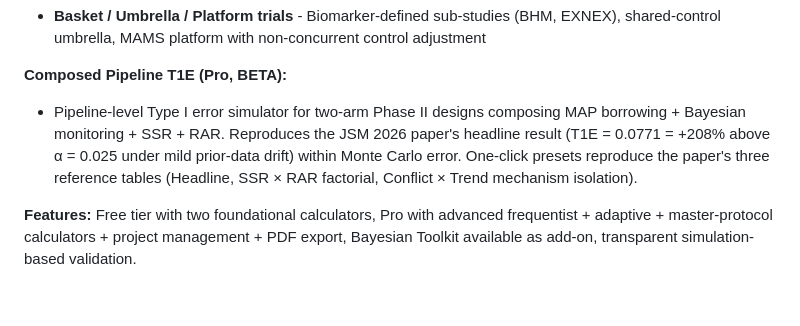
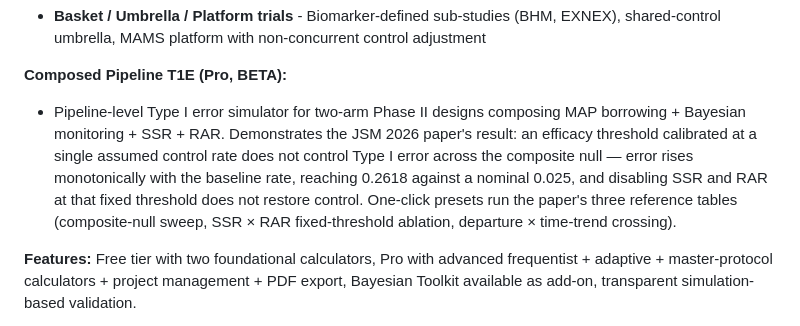
Before and after one commit to evidenceinthewild/evidenceinthewild, a Markdown page: README.md, the part around the change. Rendered like a GitHub page; blank space fills up the shorter version.

Commit message:
docs(README): update Zetyra composed-pipeline summary to revised JSM 2026 result
The paper was retitled and refrained around point calibration failing
across the composite null; the 0.0771/+208% headline was retired.

```diff
--- a/README.md
+++ b/README.md
@@ -110,7 +110,7 @@ Phase III oncology trials average **$50-100M** and take **4-6 years** to complet
 
 **Composed Pipeline T1E (Pro, BETA):**
 
-- Pipeline-level Type I error simulator for two-arm Phase II designs composing MAP borrowing + Bayesian monitoring + SSR + RAR. Reproduces the JSM 2026 paper's headline result (T1E = 0.0771 = +208% above α = 0.025 under mild prior-data drift) within Monte Carlo error. One-click presets reproduce the paper's three reference tables (Headline, SSR × RAR factorial, Conflict × Trend mechanism isolation).
+- Pipeline-level Type I error simulator for two-arm Phase II designs composing MAP borrowing + Bayesian monitoring + SSR + RAR. Demonstrates the JSM 2026 paper's result: an efficacy threshold calibrated at a single assumed control rate does not control Type I error across the composite null — error rises monotonically with the baseline rate, reaching 0.2618 against a nominal 0.025, and disabling SSR and RAR at that fixed threshold does not restore control. One-click presets run the paper's three reference tables (composite-null sweep, SSR × RAR fixed-threshold ablation, departure × time-trend crossing).
 
 **Features:** Free tier with two foundational calculators, Pro with advanced frequentist + adaptive + master-protocol calculators + project management + PDF export, Bayesian Toolkit available as add-on, transparent simulation-based validation.
 
```
